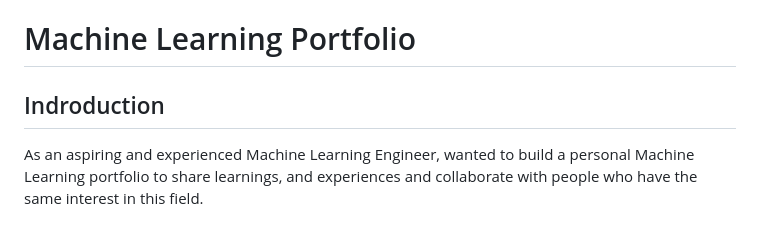
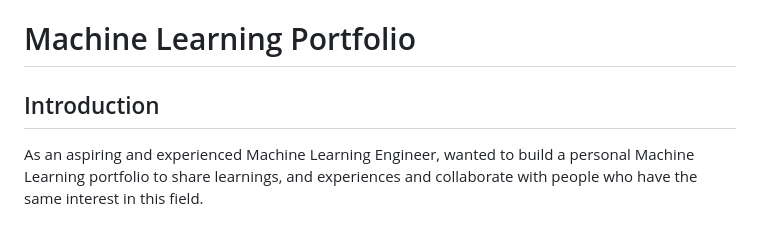
Before and after one commit to rekha0suthar/prompt-engineer-portfolio, a Markdown page: README.md, the part around the change. Rendered like a GitHub page.

```diff
--- a/README.md
+++ b/README.md
@@ -1,6 +1,6 @@
 # Machine Learning Portfolio
 
-## Indroduction
+## Introduction
   As an aspiring and experienced Machine Learning Engineer, wanted to build a personal Machine Learning portfolio to share learnings, and experiences and collaborate with people who have the same interest in this field.
 
 ## Projects
```
